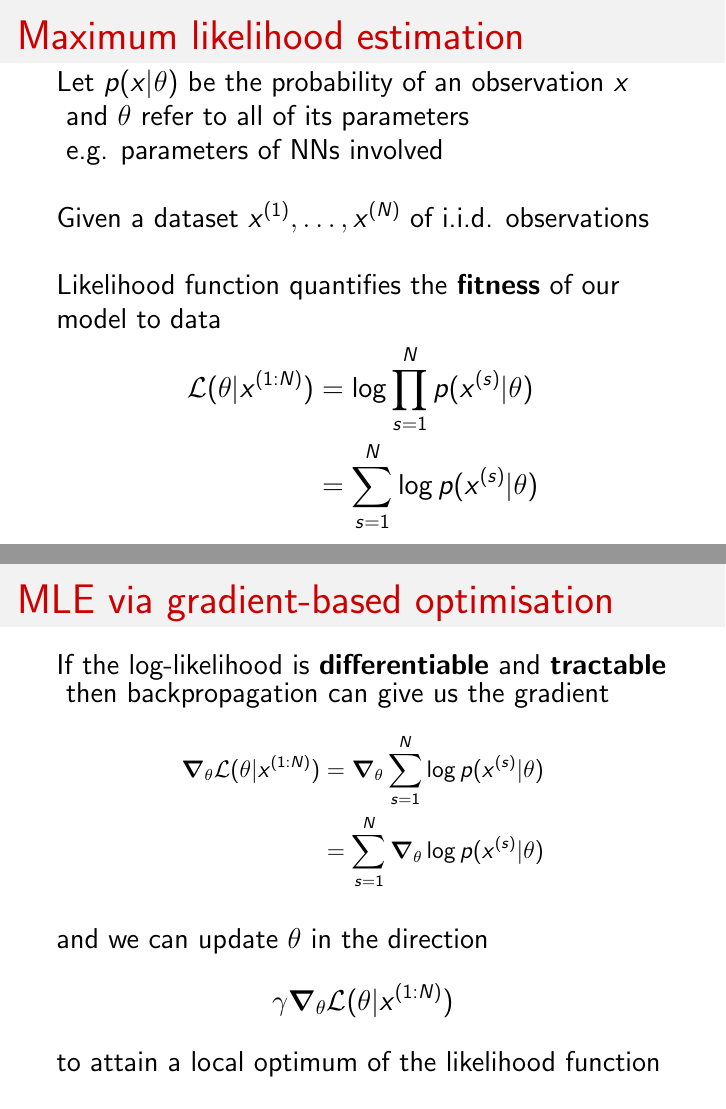
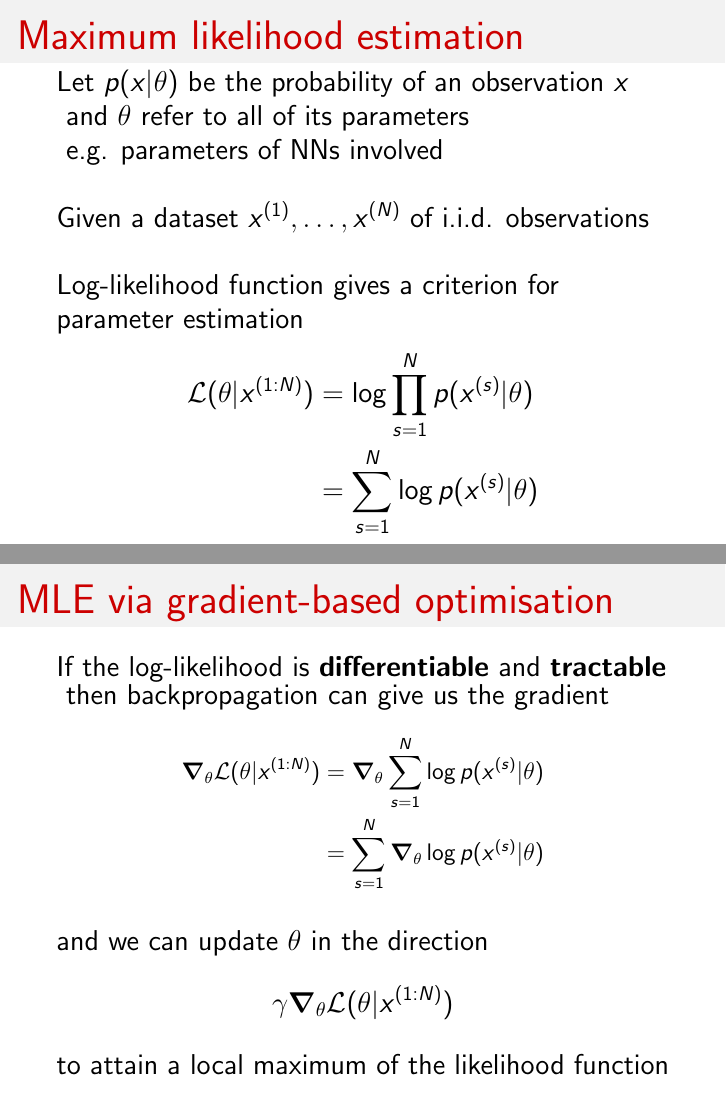
Before and after one commit to vitutorial/VITutorial, LaTeX slides (modules/M0_Intro/M0_Intro.tex): pages 15 and 18 of 40, joined at a grey line. Compiled offline with pdfLaTeX.

Commit message:
address Philip's review

```diff
--- a/modules/M0_Intro/M0_Intro.tex
+++ b/modules/M0_Intro/M0_Intro.tex
@@ -201,7 +201,7 @@ Given a dataset $x^{(1)}, \ldots, x^{(N)}$ of i.i.d. observations\pause
 
 ~
 
-Likelihood function quantifies the {\bf fitness} of our model to data
+Log-likelihood function gives a criterion for parameter estimation
 \begin{equation*}
 \begin{aligned}
 \mathcal L(\theta|x^{(1:N)}) &= \log \prod_{s=1}^N p(x^{(s)}|\theta) \\ \pause
@@ -229,7 +229,7 @@ and we can update $\theta$ in the direction
 \begin{equation*}
 \gamma \grad_\theta \mathcal L(\theta|x^{(1:N)})
 \end{equation*}
-to attain a local optimum of the likelihood function
+to attain a local maximum of the likelihood function
 
 \end{frame}
 
```
Also changed, not shown: modules/M0_Intro/M0_Intro.pdf.
